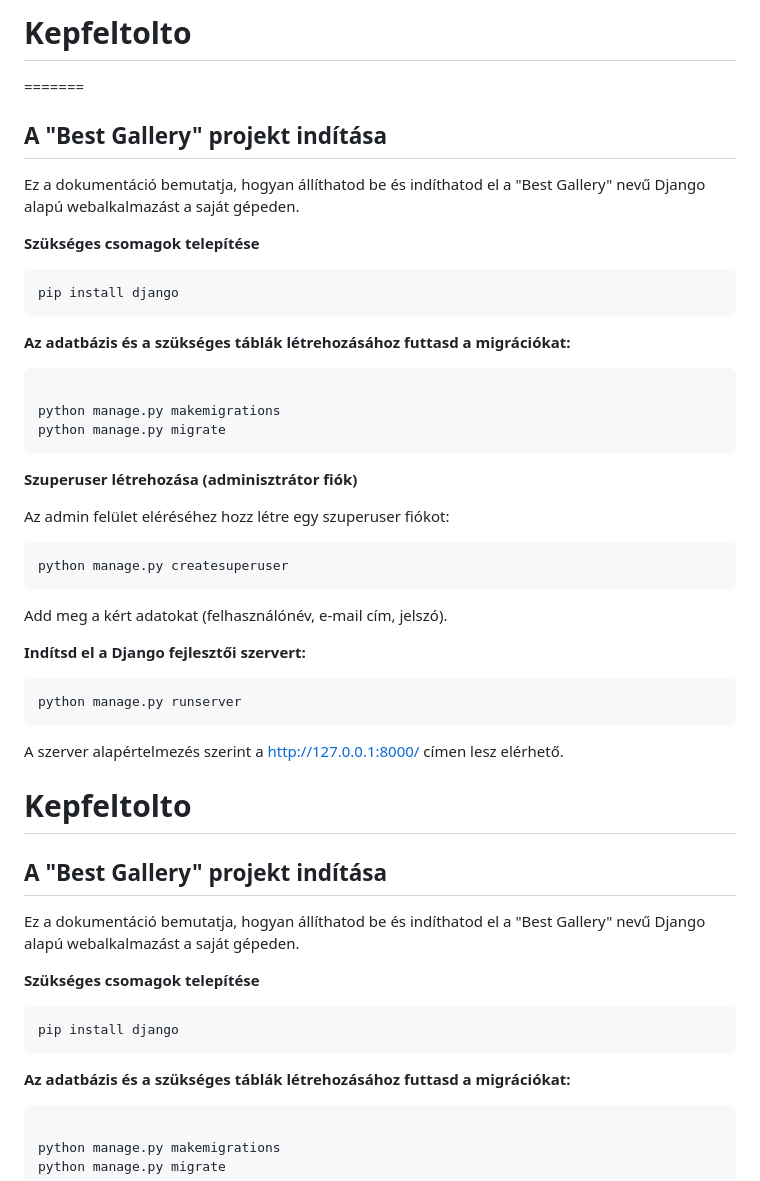
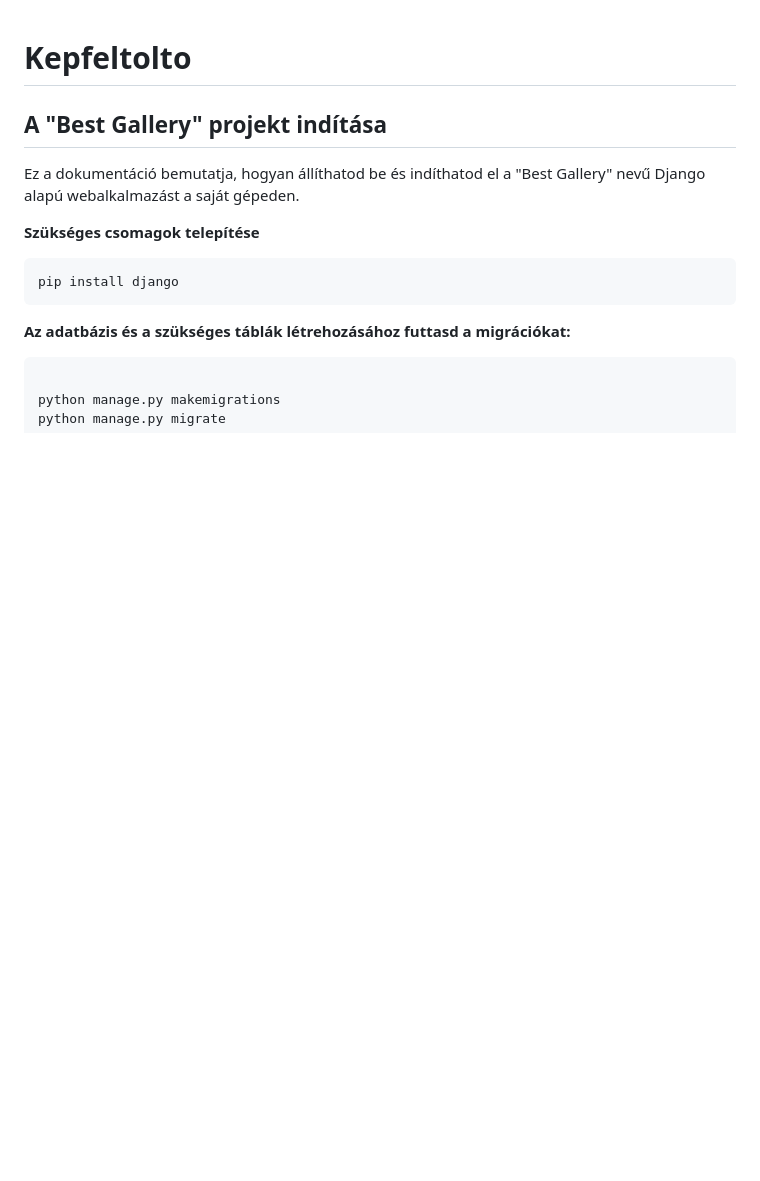
Before and after one commit to kuni02q/Kepfeltolto, a Markdown page: README.md, the part around the change. Rendered like a GitHub page; blank space fills up the shorter version.

````diff
--- a/README.md
+++ b/README.md
@@ -1,39 +1,3 @@
-
-# Kepfeltolto
-=======
-## A "Best Gallery" projekt indítása
-Ez a dokumentáció bemutatja, hogyan állíthatod be és indíthatod
-el a "Best Gallery" nevű Django alapú webalkalmazást a saját gépeden.
-
-**Szükséges csomagok telepítése**
-
-```bash
-pip install django
-```
-
-**Az adatbázis és a szükséges táblák létrehozásához futtasd a migrációkat:**
-
-
-```bash
-
-python manage.py makemigrations
-python manage.py migrate
-```
-**Szuperuser létrehozása (adminisztrátor fiók)**
-
-Az admin felület eléréséhez hozz létre egy szuperuser fiókot:
-
-```bash
-python manage.py createsuperuser
-```
-Add meg a kért adatokat (felhasználónév, e-mail cím, jelszó).
-
-**Indítsd el a Django fejlesztői szervert:**
-
-```bash
-python manage.py runserver
-```
-A szerver alapértelmezés szerint a http://127.0.0.1:8000/ címen lesz elérhető.
 
 # Kepfeltolto
 
````
